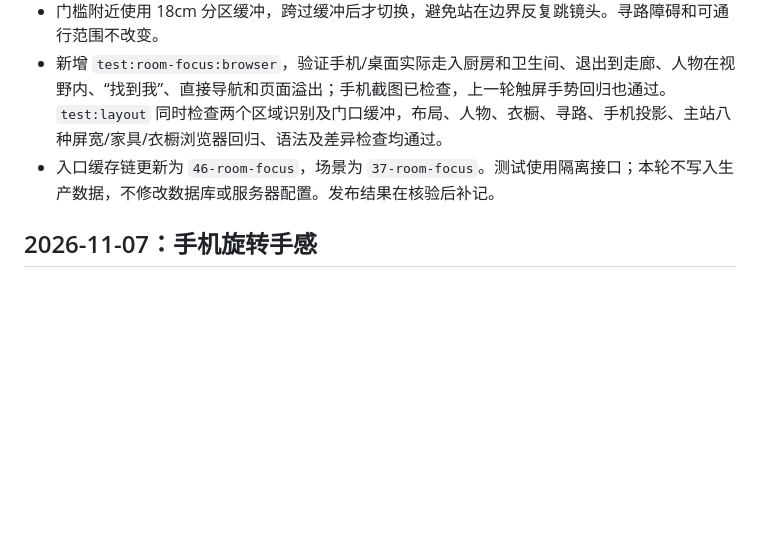
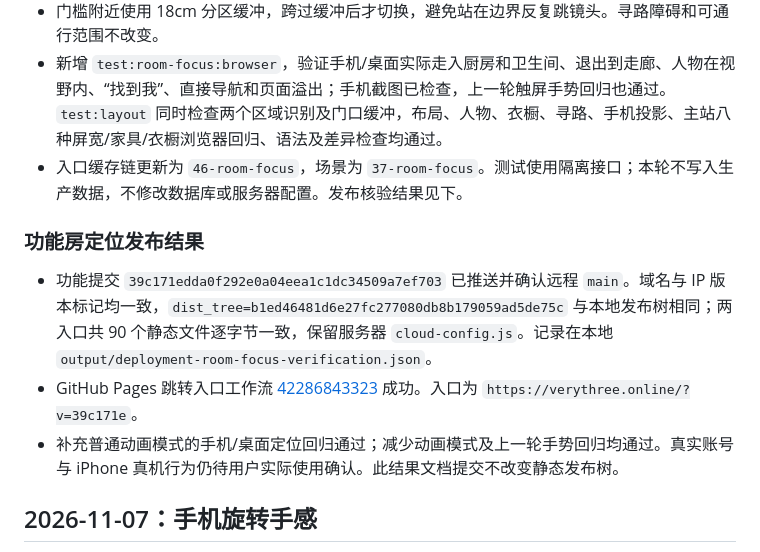
Before and after one commit to Kuma0595/Very-Three, a Markdown page: docs/CLOUD_HANDOFF.md, the part around the change. GitHub-like rendering; blank space fills up the shorter version.

Commit message:
docs: record kitchen and bathroom focus release

```diff
--- a/docs/CLOUD_HANDOFF.md
+++ b/docs/CLOUD_HANDOFF.md
@@ -6,7 +6,13 @@
 - 新增仅用于显示的厨房 `-4`、卫生间 `-5` 视图，`room-views.js` 集中定义名称、地板映射和取景边界。进入后自动对准对应区域，标题、导航选中项和“找到我”同步；新增两个直接导航入口。成员房间 ID、家具 ID、保存结构及 `three-at-home-v1` 不变。
 - 门槛附近使用 18cm 分区缓冲，跨过缓冲后才切换，避免站在边界反复跳镜头。寻路障碍和可通行范围不改变。
 - 新增 `test:room-focus:browser`，验证手机/桌面实际走入厨房和卫生间、退出到走廊、人物在视野内、“找到我”、直接导航和页面溢出；手机截图已检查，上一轮触屏手势回归也通过。`test:layout` 同时检查两个区域识别及门口缓冲，布局、人物、衣橱、寻路、手机投影、主站八种屏宽/家具/衣橱浏览器回归、语法及差异检查均通过。
-- 入口缓存链更新为 `46-room-focus`，场景为 `37-room-focus`。测试使用隔离接口；本轮不写入生产数据，不修改数据库或服务器配置。发布结果在核验后补记。
+- 入口缓存链更新为 `46-room-focus`，场景为 `37-room-focus`。测试使用隔离接口；本轮不写入生产数据，不修改数据库或服务器配置。发布核验结果见下。
+
+### 功能房定位发布结果
+
+- 功能提交 `39c171edda0f292e0a04eea1c1dc34509a7ef703` 已推送并确认远程 `main`。域名与 IP 版本标记均一致，`dist_tree=b1ed46481d6e27fc277080db8b179059ad5de75c` 与本地发布树相同；两入口共 90 个静态文件逐字节一致，保留服务器 `cloud-config.js`。记录在本地 `output/deployment-room-focus-verification.json`。
+- GitHub Pages 跳转入口工作流 [42286843323](https://github.com/Kuma0595/Very-Three/actions/runs/42286843323) 成功。入口为 `https://verythree.online/?v=39c171e`。
+- 补充普通动画模式的手机/桌面定位回归通过；减少动画模式及上一轮手势回归均通过。真实账号与 iPhone 真机行为仍待用户实际使用确认。此结果文档提交不改变静态发布树。
 
 ## 2026-11-07：手机旋转手感
 
```
